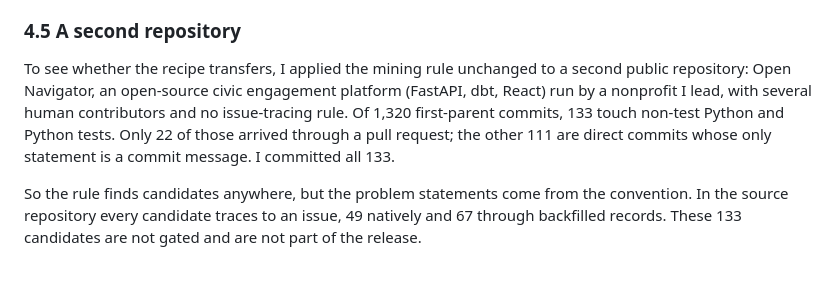
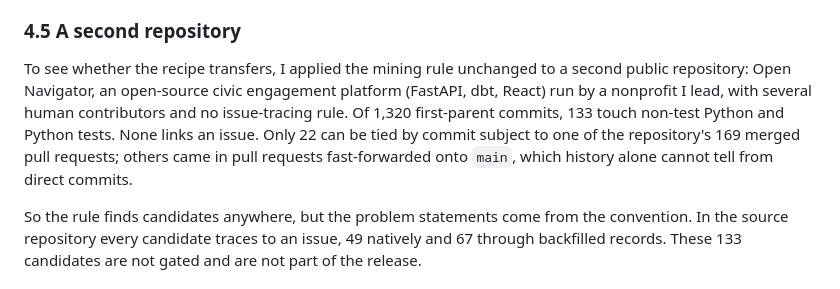
Before and after one commit to healthtransformationlab/gemma-developer-agent, a Markdown page: paper/writeup.md, the part around the change. GitHub-like rendering.

```diff
--- a/paper/writeup.md
+++ b/paper/writeup.md
@@ -83,7 +83,7 @@ A task is kept only if its tests fail at `base_commit` with the test patch alone
 
 ### 4.5 A second repository
 
-To see whether the recipe transfers, I applied the mining rule unchanged to a second public repository: Open Navigator, an open-source civic engagement platform (FastAPI, dbt, React) run by a nonprofit I lead, with several human contributors and no issue-tracing rule. Of 1,320 first-parent commits, 133 touch non-test Python and Python tests. Only 22 of those arrived through a pull request; the other 111 are direct commits whose only statement is a commit message. I committed all 133.
+To see whether the recipe transfers, I applied the mining rule unchanged to a second public repository: Open Navigator, an open-source civic engagement platform (FastAPI, dbt, React) run by a nonprofit I lead, with several human contributors and no issue-tracing rule. Of 1,320 first-parent commits, 133 touch non-test Python and Python tests. None links an issue. Only 22 can be tied by commit subject to one of the repository's 169 merged pull requests; others came in pull requests fast-forwarded onto `main`, which history alone cannot tell from direct commits.
 
 So the rule finds candidates anywhere, but the problem statements come from the convention. In the source repository every candidate traces to an issue, 49 natively and 67 through backfilled records. These 133 candidates are not gated and are not part of the release.
 
```
Also changed, not shown: paper/sources.md (+2 -1 lines), pull_requests/pr-6-review.md (added, +38 -0 lines).
